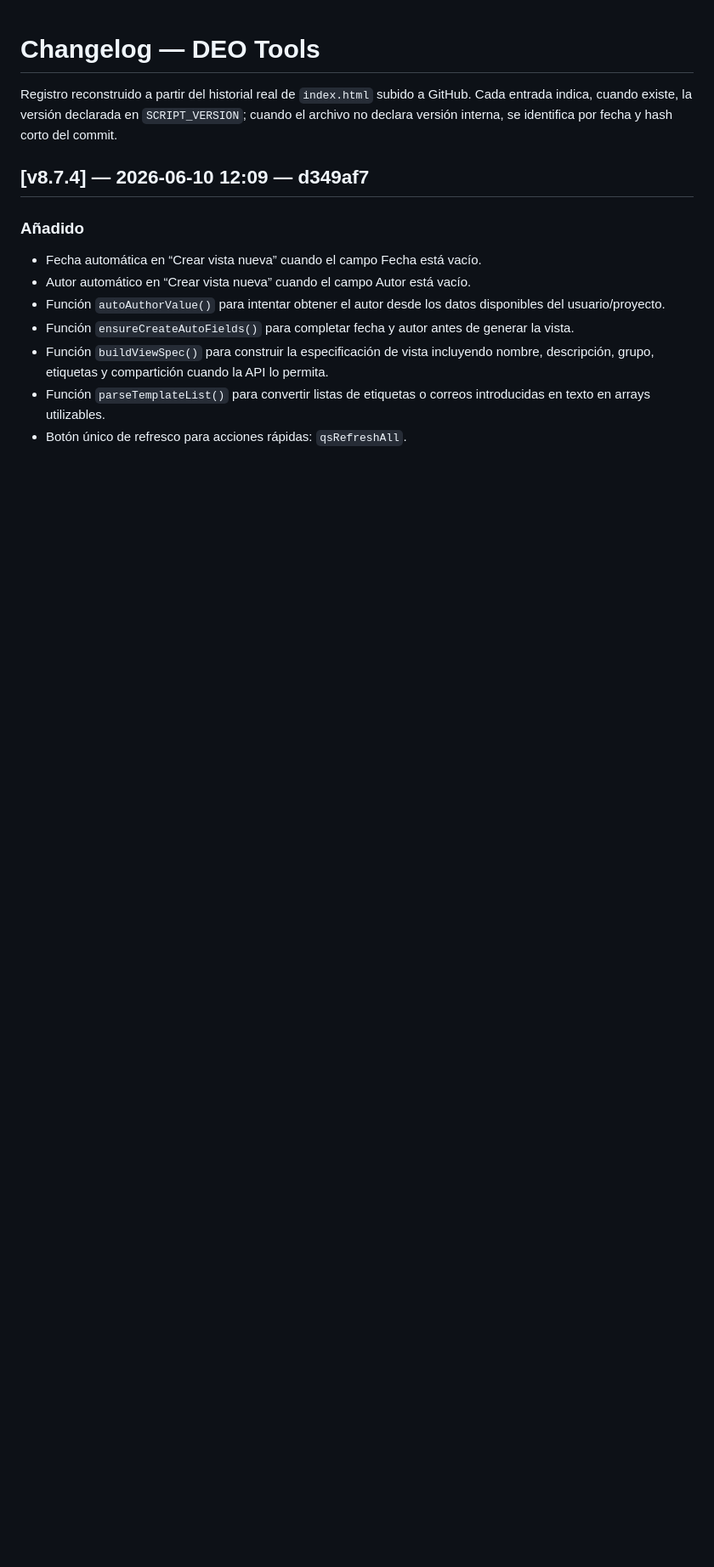
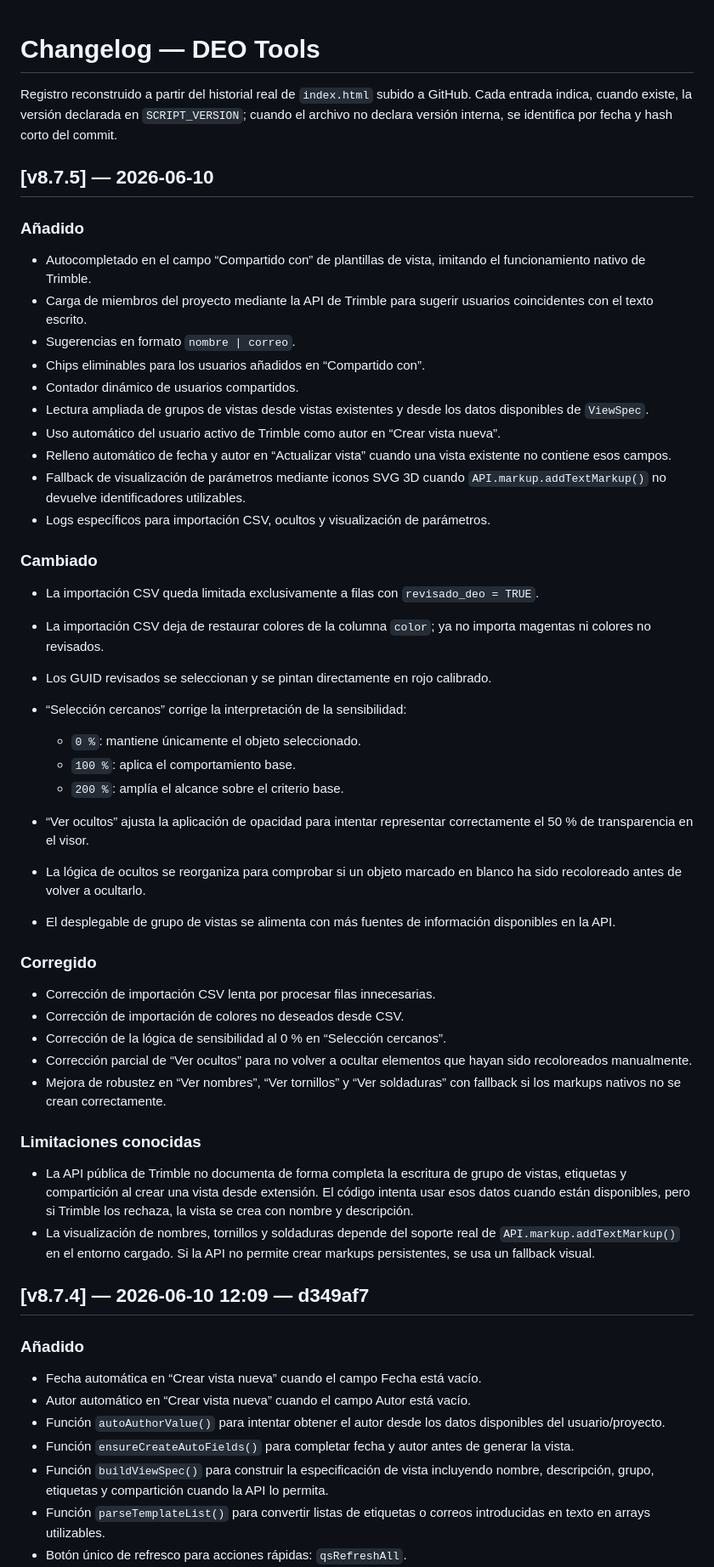
Before and after one commit to Srgio92/trimble-export-colors, a Markdown page: CHANGELOG.md, the part around the change. Shown at 85% size. Rendered like a GitHub page; blank space fills up the shorter version.

```diff
--- a/CHANGELOG.md
+++ b/CHANGELOG.md
@@ -2,6 +2,48 @@
 
 Registro reconstruido a partir del historial real de `index.html` subido a GitHub.
 Cada entrada indica, cuando existe, la versión declarada en `SCRIPT_VERSION`; cuando el archivo no declara versión interna, se identifica por fecha y hash corto del commit.
+
+## [v8.7.5] — 2026-06-10
+
+### Añadido
+
+* Autocompletado en el campo “Compartido con” de plantillas de vista, imitando el funcionamiento nativo de Trimble.
+* Carga de miembros del proyecto mediante la API de Trimble para sugerir usuarios coincidentes con el texto escrito.
+* Sugerencias en formato `nombre | correo`.
+* Chips eliminables para los usuarios añadidos en “Compartido con”.
+* Contador dinámico de usuarios compartidos.
+* Lectura ampliada de grupos de vistas desde vistas existentes y desde los datos disponibles de `ViewSpec`.
+* Uso automático del usuario activo de Trimble como autor en “Crear vista nueva”.
+* Relleno automático de fecha y autor en “Actualizar vista” cuando una vista existente no contiene esos campos.
+* Fallback de visualización de parámetros mediante iconos SVG 3D cuando `API.markup.addTextMarkup()` no devuelve identificadores utilizables.
+* Logs específicos para importación CSV, ocultos y visualización de parámetros.
+
+### Cambiado
+
+* La importación CSV queda limitada exclusivamente a filas con `revisado_deo = TRUE`.
+* La importación CSV deja de restaurar colores de la columna `color`; ya no importa magentas ni colores no revisados.
+* Los GUID revisados se seleccionan y se pintan directamente en rojo calibrado.
+* “Selección cercanos” corrige la interpretación de la sensibilidad:
+
+  * `0 %`: mantiene únicamente el objeto seleccionado.
+  * `100 %`: aplica el comportamiento base.
+  * `200 %`: amplía el alcance sobre el criterio base.
+* “Ver ocultos” ajusta la aplicación de opacidad para intentar representar correctamente el 50 % de transparencia en el visor.
+* La lógica de ocultos se reorganiza para comprobar si un objeto marcado en blanco ha sido recoloreado antes de volver a ocultarlo.
+* El desplegable de grupo de vistas se alimenta con más fuentes de información disponibles en la API.
+
+### Corregido
+
+* Corrección de importación CSV lenta por procesar filas innecesarias.
+* Corrección de importación de colores no deseados desde CSV.
+* Corrección de la lógica de sensibilidad al 0 % en “Selección cercanos”.
+* Corrección parcial de “Ver ocultos” para no volver a ocultar elementos que hayan sido recoloreados manualmente.
+* Mejora de robustez en “Ver nombres”, “Ver tornillos” y “Ver soldaduras” con fallback si los markups nativos no se crean correctamente.
+
+### Limitaciones conocidas
+
+* La API pública de Trimble no documenta de forma completa la escritura de grupo de vistas, etiquetas y compartición al crear una vista desde extensión. El código intenta usar esos datos cuando están disponibles, pero si Trimble los rechaza, la vista se crea con nombre y descripción.
+* La visualización de nombres, tornillos y soldaduras depende del soporte real de `API.markup.addTextMarkup()` en el entorno cargado. Si la API no permite crear markups persistentes, se usa un fallback visual.
 
 ## [v8.7.4] — 2026-06-10 12:09 — d349af7
 
```
